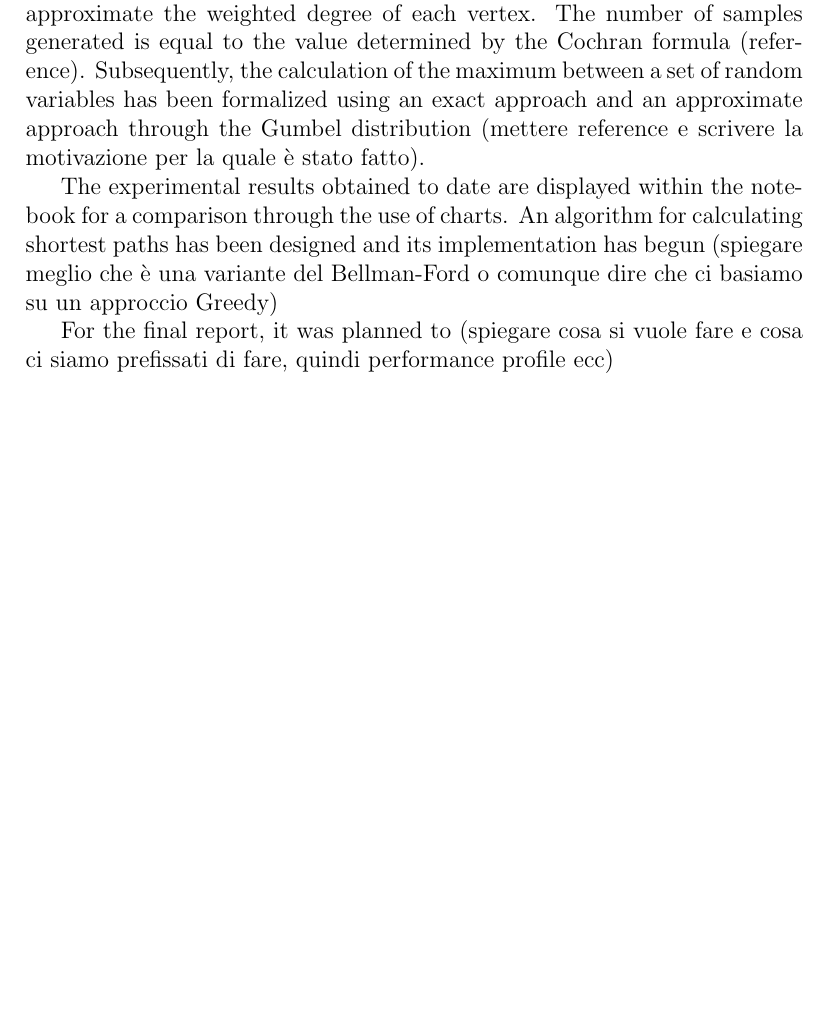
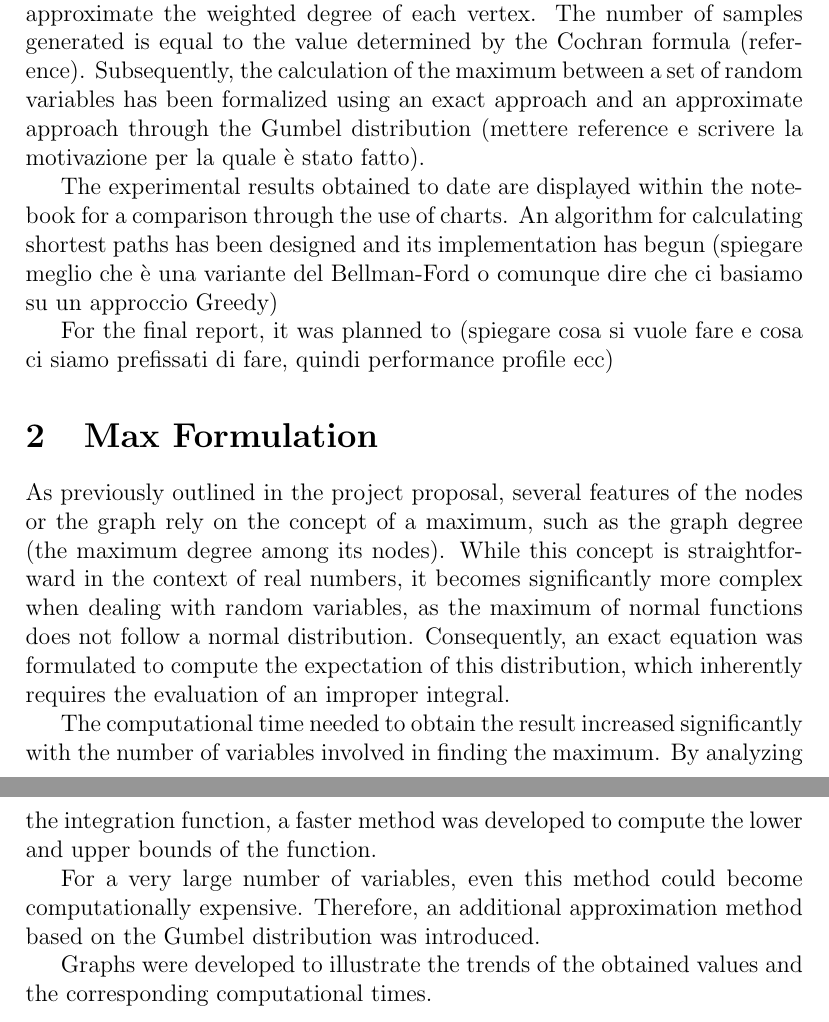
Before and after one commit to Mark55X/LearningFromNetworksProject, a LaTeX document (docs/midterm/midterm.tex, which reads docs/midterm/sections/introduction.tex): part of page 2 of 2 before the commit and two parts of pages 2 and 3 of 3 after it, the two joined at a grey line, cut so that both start at the same text, the shorter picture padded with empty space. Compiled offline with pdfLaTeX.

Commit message:
Update introduction.tex

```diff
--- a/docs/midterm/sections/introduction.tex
+++ b/docs/midterm/sections/introduction.tex
@@ -10,3 +10,12 @@ The experimental results obtained to date are displayed within the notebook for
 An algorithm for calculating shortest paths has been designed and its implementation has begun (spiegare meglio che è una variante del Bellman-Ford o comunque dire che ci basiamo su un approccio Greedy)
 
 For the final report, it was planned to (spiegare cosa si vuole fare e cosa ci siamo prefissati di fare, quindi performance profile ecc)
+
+\section{Max Formulation}
+As previously outlined in the project proposal, several features of the nodes or the graph rely on the concept of a maximum, such as the graph degree (the maximum degree among its nodes). While this concept is straightforward in the context of real numbers, it becomes significantly more complex when dealing with random variables, as the maximum of normal functions does not follow a normal distribution. Consequently, an exact equation was formulated to compute the expectation of this distribution, which inherently requires the evaluation of an improper integral.
+
+The computational time needed to obtain the result increased significantly with the number of variables involved in finding the maximum. By analyzing the integration function, a faster method was developed to compute the lower and upper bounds of the function.
+
+For a very large number of variables, even this method could become computationally expensive. Therefore, an additional approximation method based on the Gumbel distribution was introduced.
+
+Graphs were developed to illustrate the trends of the obtained values and the corresponding computational times.
```
